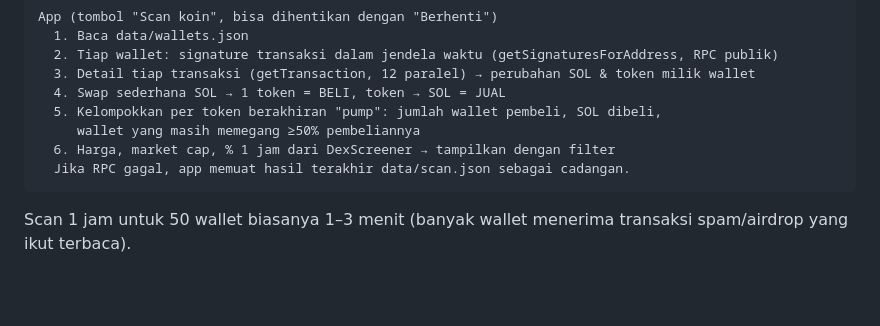
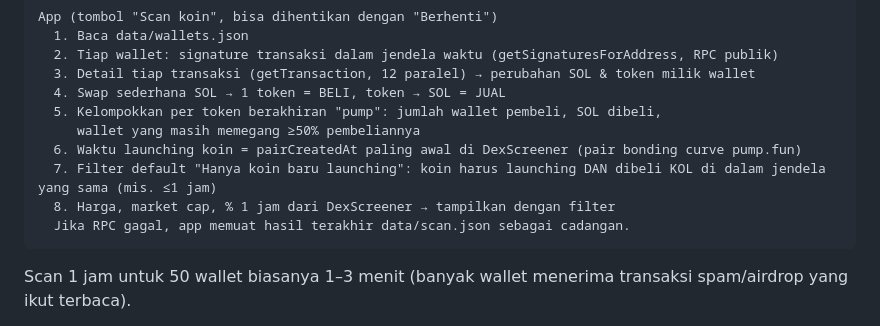
Before and after one commit to sagaevans/Naszcan, a Markdown page: README.md, the part around the change. Rendered like a GitHub page; blank space fills up the shorter version.

Commit message:
Scanner: hanya koin baru launching dalam jendela waktu

````diff
--- a/README.md
+++ b/README.md
@@ -73,7 +73,9 @@ App (tombol "Scan koin", bisa dihentikan dengan "Berhenti")
   4. Swap sederhana SOL → 1 token = BELI, token → SOL = JUAL
   5. Kelompokkan per token berakhiran "pump": jumlah wallet pembeli, SOL dibeli,
      wallet yang masih memegang ≥50% pembeliannya
-  6. Harga, market cap, % 1 jam dari DexScreener → tampilkan dengan filter
+  6. Waktu launching koin = pairCreatedAt paling awal di DexScreener (pair bonding curve pump.fun)
+  7. Filter default "Hanya koin baru launching": koin harus launching DAN dibeli KOL di dalam jendela yang sama (mis. ≤1 jam)
+  8. Harga, market cap, % 1 jam dari DexScreener → tampilkan dengan filter
   Jika RPC gagal, app memuat hasil terakhir data/scan.json sebagai cadangan.
 ```
 
````
